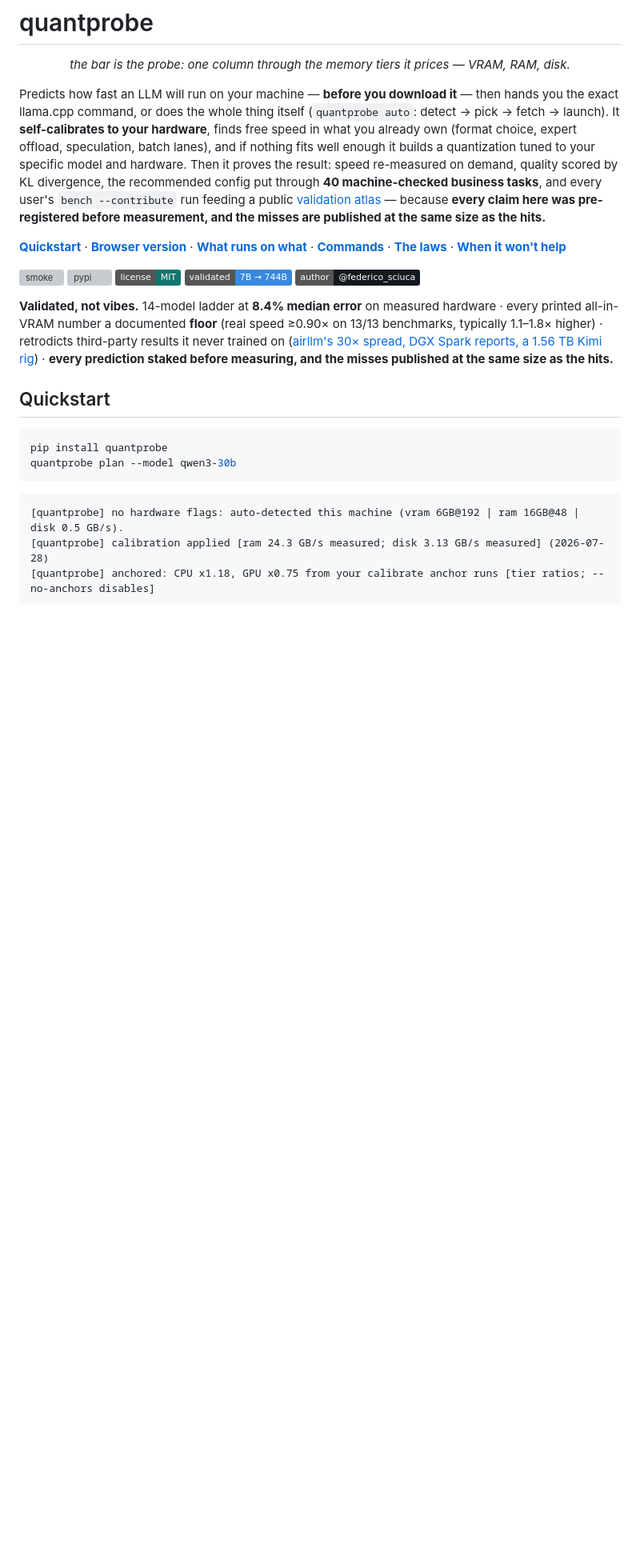
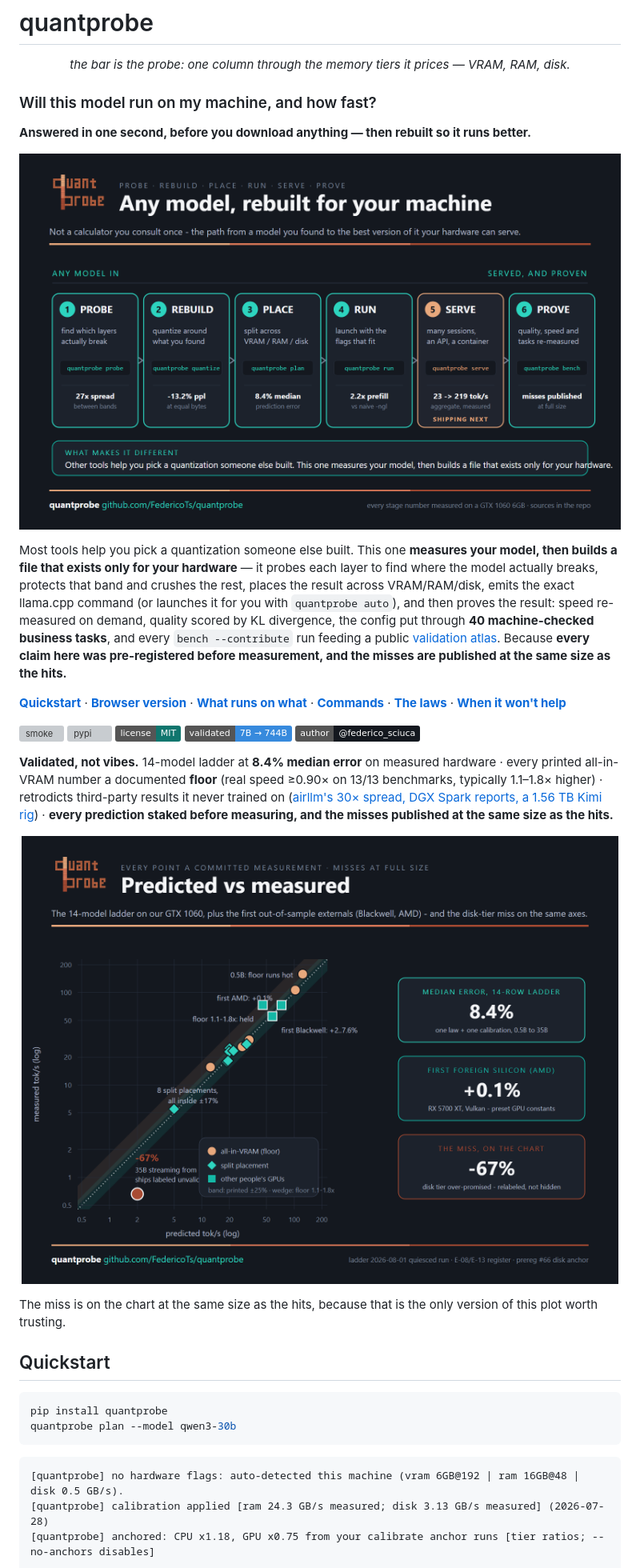
Before and after one commit to FedericoTs/quantprobe, a Markdown page: README.md, the part around one of its changes. Shown at 80% size. GitHub-like rendering; badges without logos; blank space fills up the shorter version; grey boxes are pictures that could not be loaded.

```diff
--- a/README.md
+++ b/README.md
@@ -6,13 +6,27 @@
 
 <p align="center"><em>the bar is the probe: one column through the memory tiers it prices — VRAM, RAM, disk.</em></p>
 
-Predicts how fast an LLM will run on your machine — **before you download it** — then hands you the exact llama.cpp command, or does the whole thing itself (`quantprobe auto`: detect → pick → fetch → launch). It **self-calibrates to your hardware**, finds free speed in what you already own (format choice, expert offload, speculation, batch lanes), and if nothing fits well enough it builds a quantization tuned to your specific model and hardware. Then it proves the result: speed re-measured on demand, quality scored by KL divergence, the recommended config put through **40 machine-checked business tasks**, and every user's `bench --contribute` run feeding a public [validation atlas](docs/HARDWARE_TABLE.md) — because **every claim here was pre-registered before measurement, and the misses are published at the same size as the hits.**
+### Will this model run on my machine, and how fast?
+
+**Answered in one second, before you download anything — then rebuilt so it runs better.**
+
+<p align="center">
+  <img src="media/pipeline.png" width="900" alt="Six stages: probe, rebuild, place, run, serve, prove — each with a measured number">
+</p>
+
+Most tools help you pick a quantization someone else built. This one **measures your model, then builds a file that exists only for your hardware** — it probes each layer to find where the model actually breaks, protects that band and crushes the rest, places the result across VRAM/RAM/disk, emits the exact llama.cpp command (or launches it for you with `quantprobe auto`), and then proves the result: speed re-measured on demand, quality scored by KL divergence, the config put through **40 machine-checked business tasks**, and every `bench --contribute` run feeding a public [validation atlas](docs/HARDWARE_TABLE.md). Because **every claim here was pre-registered before measurement, and the misses are published at the same size as the hits.**
 
 [**Quickstart**](#quickstart) · [**Browser version**](https://federicots.github.io/quantprobe/) · [**What runs on what**](docs/MATRIX.md) · [**Commands**](#commands) · [**The laws**](LAWS.md) · [**When it won't help**](#when-quantprobe-wont-help-you)
 
 ![smoke](https://github.com/FedericoTs/quantprobe/actions/workflows/smoke.yml/badge.svg) ![pypi](https://img.shields.io/pypi/v/quantprobe?color=0f766e) ![license](https://img.shields.io/badge/license-MIT-0f766e) ![models](https://img.shields.io/badge/validated-7B_→_744B-378add) [![x](https://img.shields.io/badge/author-@federico__sciuca-14181f)](https://x.com/federico_sciuca)
 
 **Validated, not vibes.** 14-model ladder at **8.4% median error** on measured hardware · every printed all-in-VRAM number a documented **floor** (real speed ≥0.90× on 13/13 benchmarks, typically 1.1–1.8× higher) · retrodicts third-party results it never trained on ([airllm's 30× spread, DGX Spark reports, a 1.56 TB Kimi rig](docs/MATRIX.md)) · **every prediction staked before measuring, and the misses published at the same size as the hits.**
+
+<p align="center">
+  <img src="media/prediction_vs_reality.png" width="820" alt="Predicted vs measured tok/s, log-log: the 14-model ladder, two out-of-sample external GPUs, and the -67% disk-tier miss plotted at full size">
+</p>
+
+The miss is on the chart at the same size as the hits, because that is the only version of this plot worth trusting.
 
 ## Quickstart
 
```
Also changed, not shown: other parts of README.md (+17 -1 lines).
